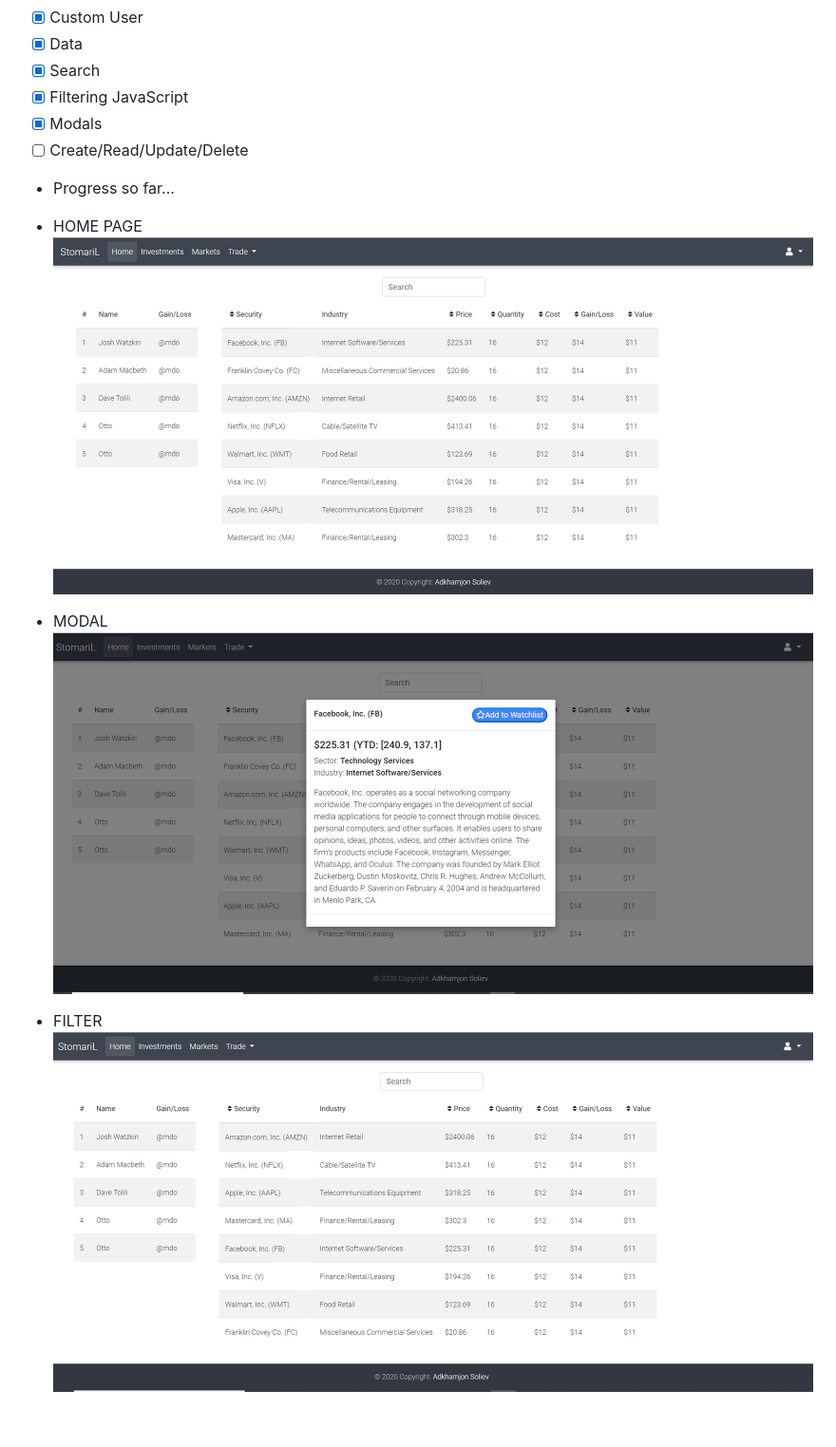
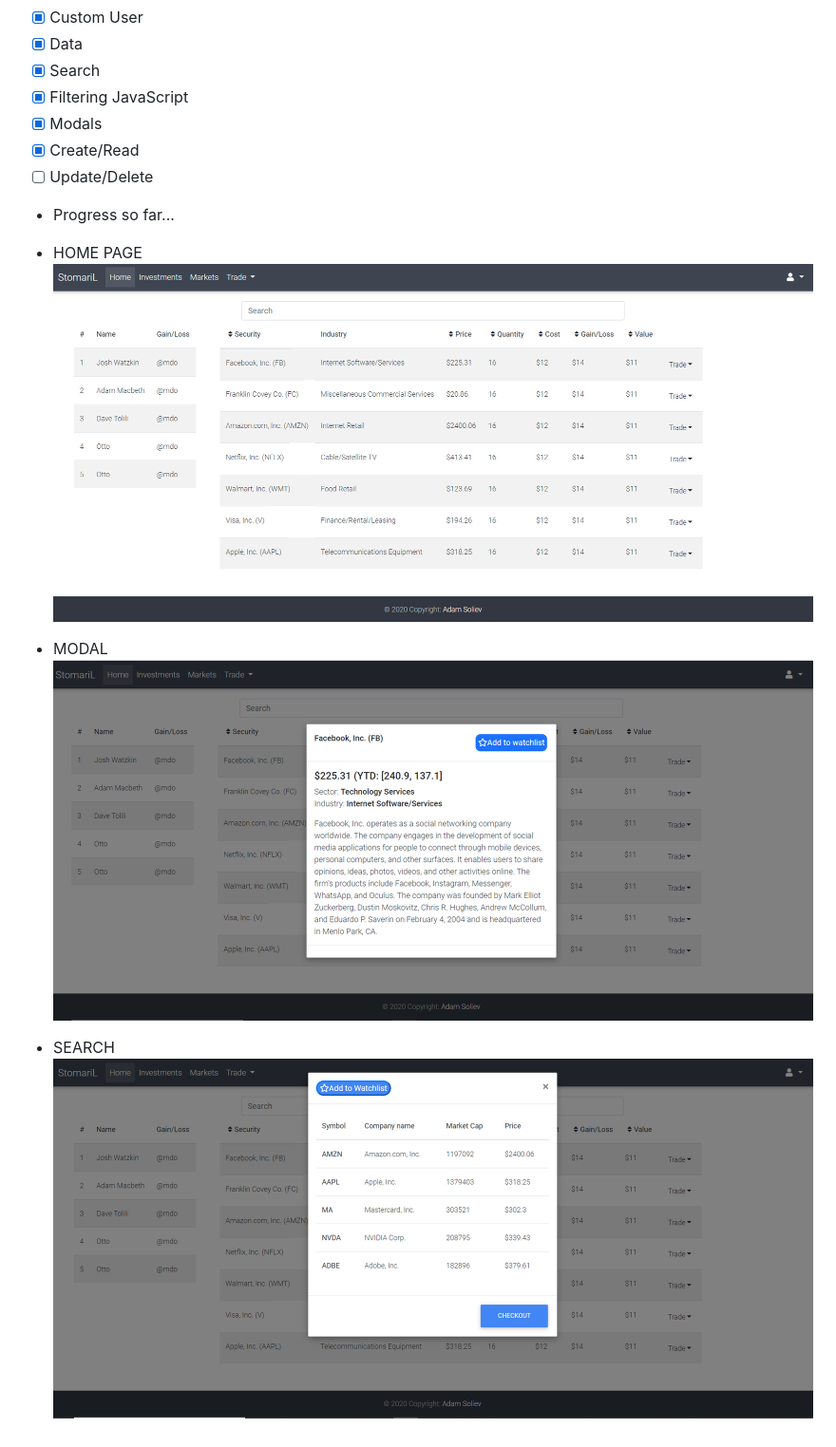
Before and after one commit to tyrocap/Stock-Market-Investment-League, a Markdown page: README.MD, the part around the change. Shown: that part at 95% size. GitHub-like rendering; pictures changed too: screenshots/Filter.PNG, screenshots/Modal.PNG, screenshots/homepage.PNG.

Commit message:
Updated search

```diff
--- a/README.MD
+++ b/README.MD
@@ -9,7 +9,8 @@
 - [x] Search
 - [x] Filtering JavaScript
 - [x] Modals
-- [ ] Create/Read/Update/Delete
+- [x] Create/Read
+- [ ] Update/Delete
 
 - Progress so far...
 - HOME PAGE
@@ -18,5 +19,5 @@
 - MODAL
 ![alt text](screenshots/Modal.PNG)
 
-- FILTER
+- SEARCH
 ![alt text](screenshots/Filter.PNG)
```
